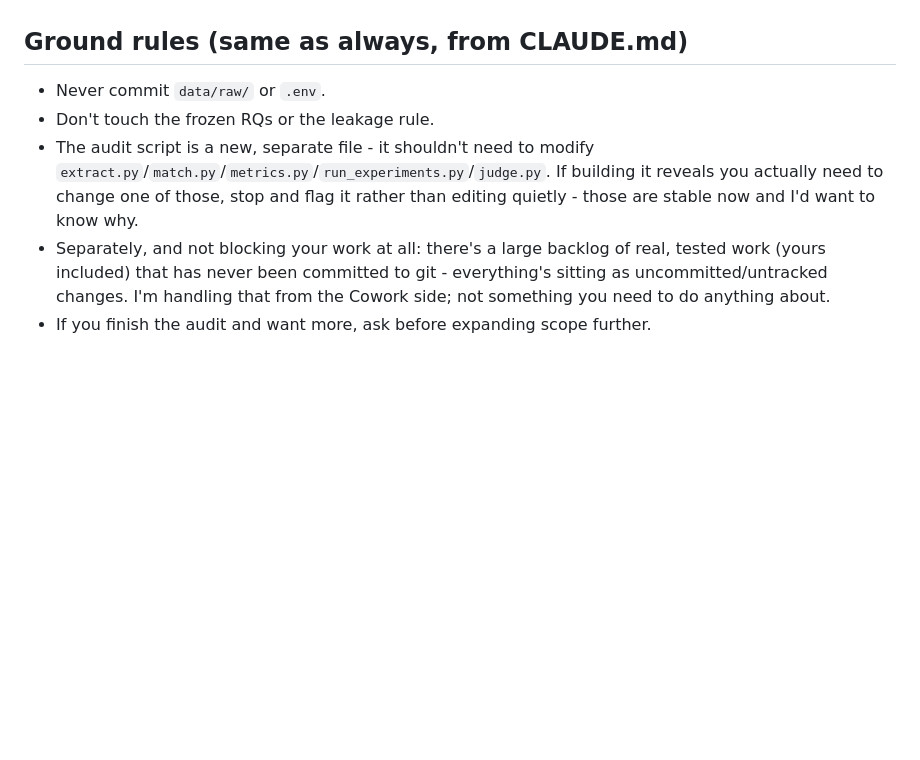
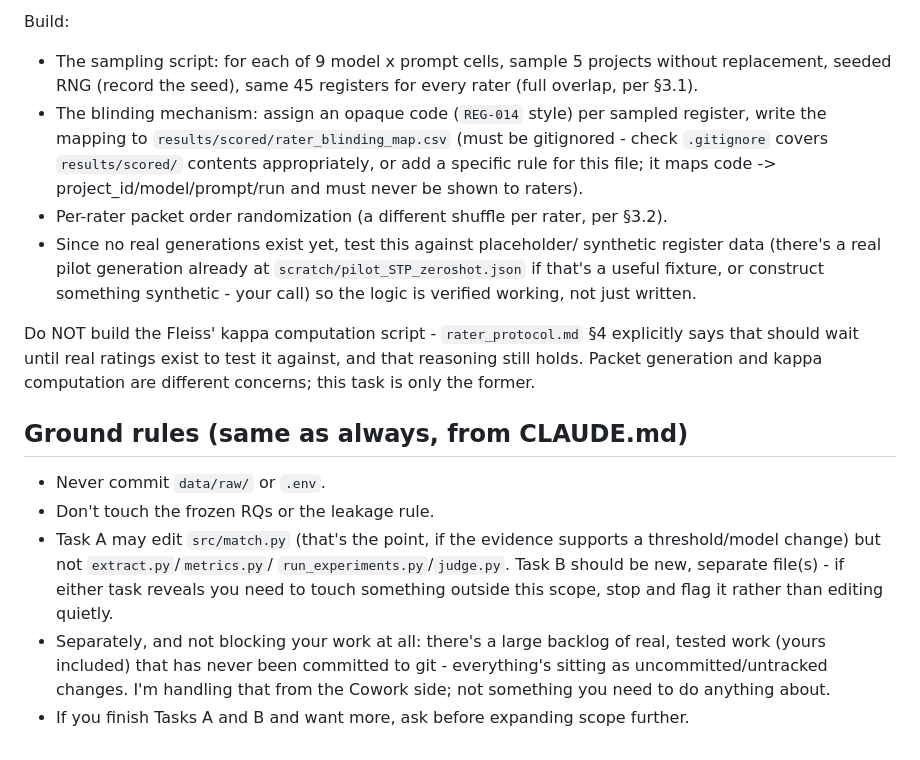
Before and after one commit to smadhu6364-beep/public-reproducible-benchmark, a Markdown page: HANDOFF_VSCODE_SESSION.md, the part around one of its changes. Rendered like a GitHub page; blank space fills up the shorter version.

```diff
--- a/HANDOFF_VSCODE_SESSION.md
+++ b/HANDOFF_VSCODE_SESSION.md
@@ -128,15 +146,37 @@ this one and it was fine."
+Build:
+- The sampling script: for each of 9 model x prompt cells, sample 5 projects
+  without replacement, seeded RNG (record the seed), same 45 registers for
+  every rater (full overlap, per §3.1).
+- The blinding mechanism: assign an opaque code (`REG-014` style) per sampled
+  register, write the mapping to `results/scored/rater_blinding_map.csv`
+  (must be gitignored - check `.gitignore` covers `results/scored/` contents
+  appropriately, or add a specific rule for this file; it maps code ->
+  project_id/model/prompt/run and must never be shown to raters).
+- Per-rater packet order randomization (a different shuffle per rater, per
+  §3.2).
+- Since no real generations exist yet, test this against placeholder/
+  synthetic register data (there's a real pilot generation already at
+  `scratch/pilot_STP_zeroshot.json` if that's a useful fixture, or construct
+  something synthetic - your call) so the logic is verified working, not
+  just written.
+
+Do NOT build the Fleiss' kappa computation script - `rater_protocol.md` §4
+explicitly says that should wait until real ratings exist to test it
+against, and that reasoning still holds. Packet generation and kappa
+computation are different concerns; this task is only the former.
 
 ## Ground rules (same as always, from CLAUDE.md)
 
 - Never commit `data/raw/` or `.env`.
 - Don't touch the frozen RQs or the leakage rule.
-- The audit script is a new, separate file - it shouldn't need to modify
-  `extract.py`/`match.py`/`metrics.py`/`run_experiments.py`/`judge.py`. If
-  building it reveals you actually need to change one of those, stop and flag
-  it rather than editing quietly - those are stable now and I'd want to know
-  why.
+- Task A may edit `src/match.py` (that's the point, if the evidence supports
+  a threshold/model change) but not `extract.py`/`metrics.py`/
+  `run_experiments.py`/`judge.py`. Task B should be new, separate file(s) -
+  if either task reveals you need to touch something outside this scope,
+  stop and flag it rather than editing quietly.
 - Separately, and not blocking your work at all: there's a large backlog of
   real, tested work (yours included) that has never been committed to git -
   everything's sitting as uncommitted/untracked changes. I'm handling that
   from the Cowork side; not something you need to do anything about.
-- If you finish the audit and want more, ask before expanding scope further.
+- If you finish Tasks A and B and want more, ask before expanding scope
+  further.
```
Also changed, not shown: other parts of HANDOFF_VSCODE_SESSION.md (+81 -63 lines).
